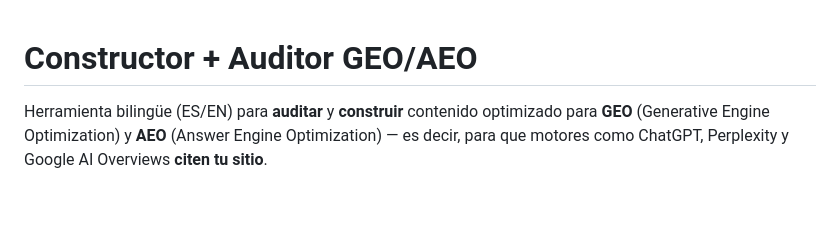
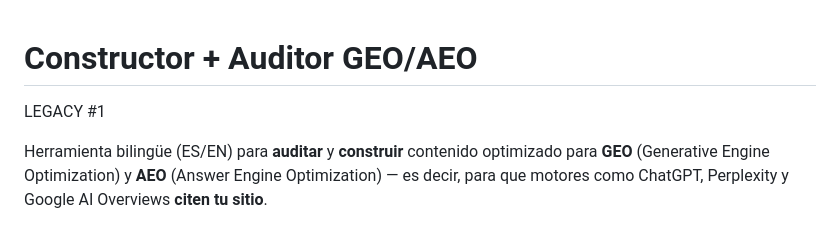
Before and after one commit to Sarauter/constructor-auditor-GEO-AEO, a Markdown page: README.md, the part around the change. Rendered like a GitHub page; blank space fills up the shorter version.

Commit message:
Add legacy section to README
Added a legacy section to the README for bilingual auditing tool.

```diff
--- a/README.md
+++ b/README.md
@@ -1,4 +1,6 @@
 # Constructor + Auditor GEO/AEO
+
+LEGACY #1
 
 Herramienta bilingüe (ES/EN) para **auditar** y **construir** contenido optimizado para
 **GEO** (Generative Engine Optimization) y **AEO** (Answer Engine Optimization) — es decir,
```
